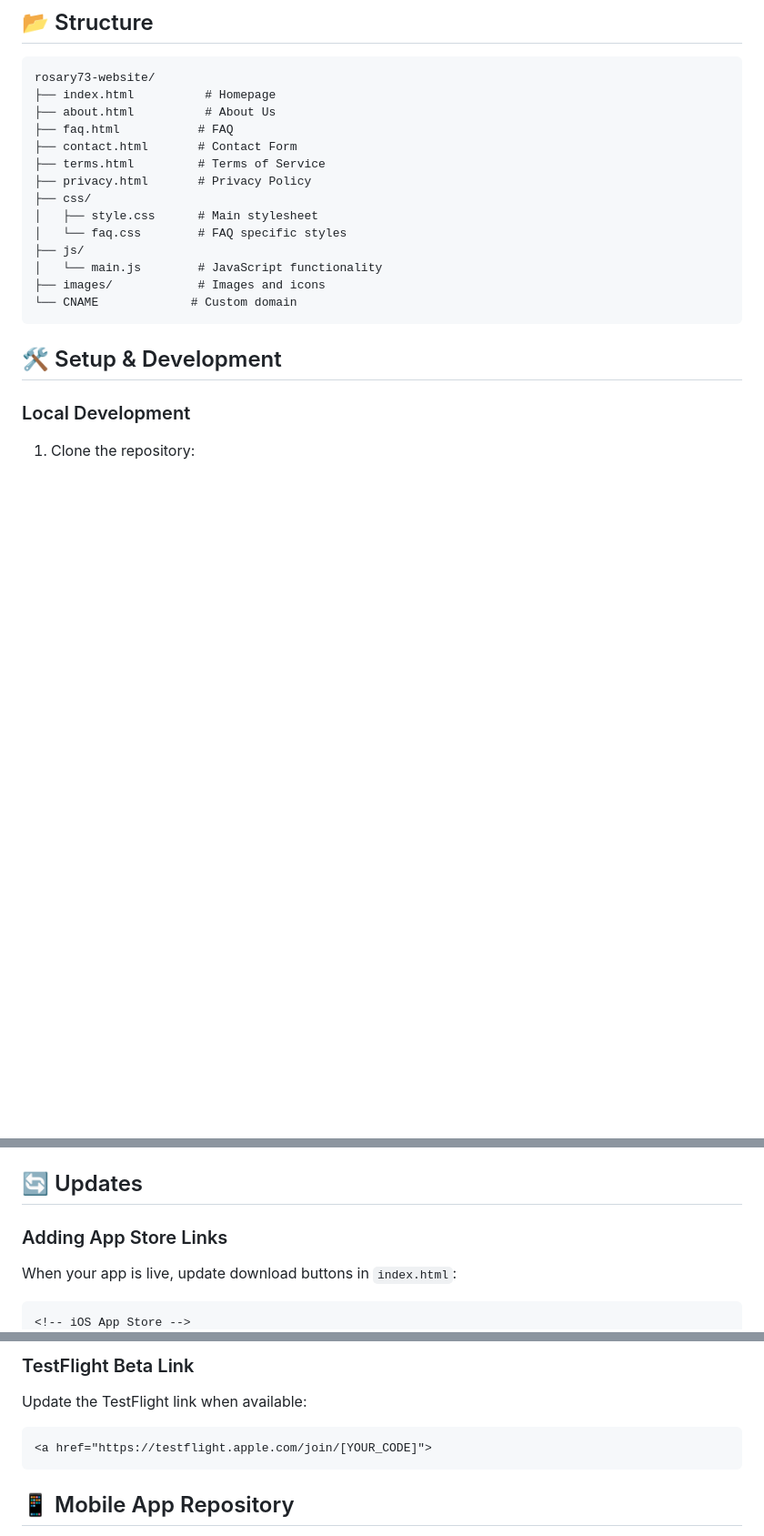
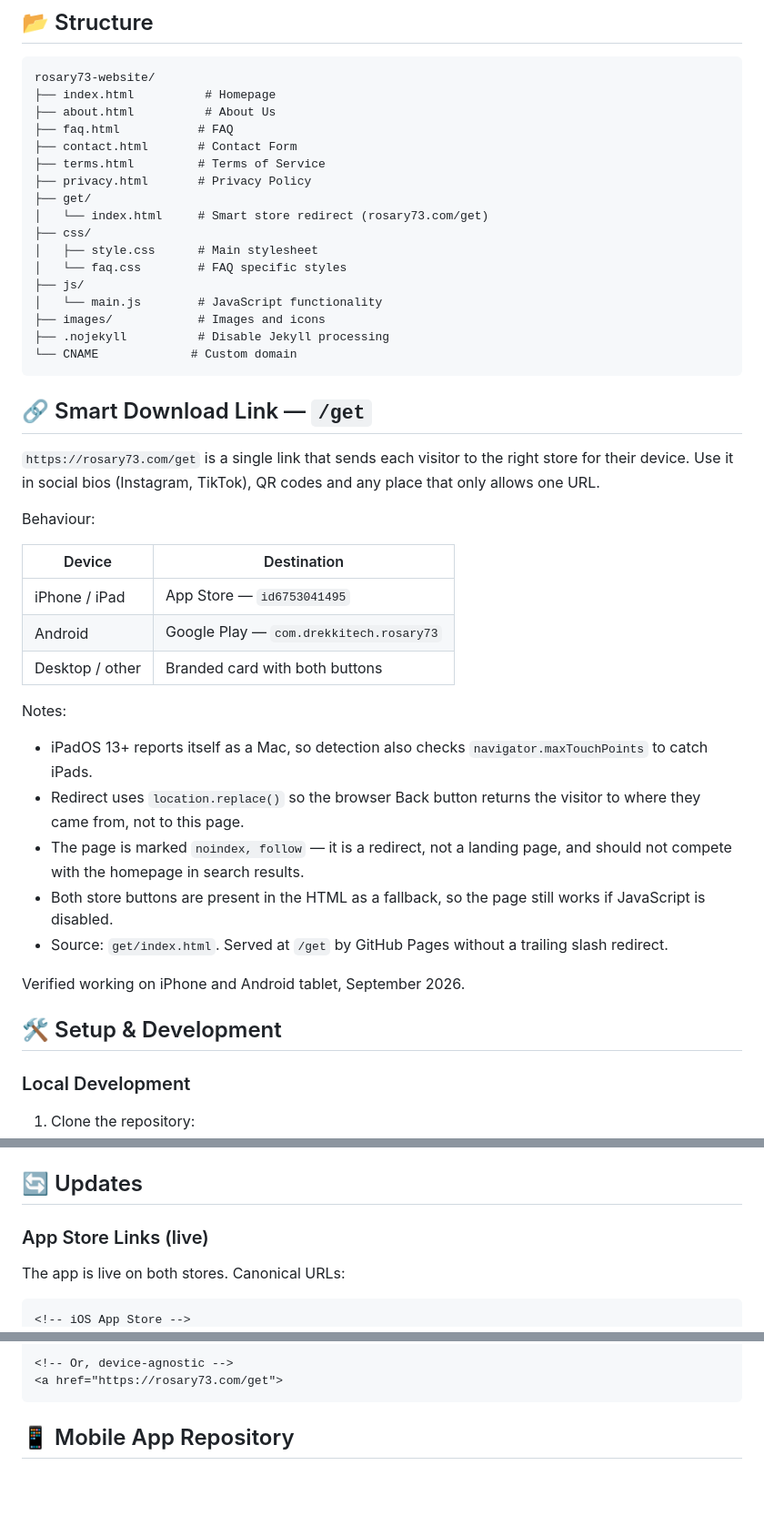
Before and after one commit to toespin/rosary73-website, a Markdown page: README.md, 3 parts joined by grey strips. Shown at 91% size. Drawn GitHub-style; blank space fills up the shorter version.

Commit message:
docs: document /get smart store redirect and update store links
Adds a section describing rosary73.com/get (device detection, noindex,
JS-off fallback), lists get/index.html and .nojekyll in the structure
tree, and replaces the placeholder App Store / Play URLs with the live
ones.

Co-Authored-By: Claude Opus 5 <noreply@anthropic.com>
Claude-Session: https://claude.ai/code/session_01L213MwLonBET7erXHAJCeG

````diff
--- a/README.md
+++ b/README.md
@@ -25,14 +25,46 @@ rosary73-website/
 ├── contact.html       # Contact Form
 ├── terms.html         # Terms of Service
 ├── privacy.html       # Privacy Policy
+├── get/
+│   └── index.html     # Smart store redirect (rosary73.com/get)
 ├── css/
 │   ├── style.css      # Main stylesheet
 │   └── faq.css        # FAQ specific styles
 ├── js/
 │   └── main.js        # JavaScript functionality
 ├── images/            # Images and icons
+├── .nojekyll          # Disable Jekyll processing
 └── CNAME             # Custom domain
 ```
+
+## 🔗 Smart Download Link — `/get`
+
+`https://rosary73.com/get` is a single link that sends each visitor to the right
+store for their device. Use it in social bios (Instagram, TikTok), QR codes and
+any place that only allows one URL.
+
+Behaviour:
+
+| Device | Destination |
+|---|---|
+| iPhone / iPad | App Store — `id6753041495` |
+| Android | Google Play — `com.drekkitech.rosary73` |
+| Desktop / other | Branded card with both buttons |
+
+Notes:
+
+- iPadOS 13+ reports itself as a Mac, so detection also checks
+  `navigator.maxTouchPoints` to catch iPads.
+- Redirect uses `location.replace()` so the browser Back button returns the
+  visitor to where they came from, not to this page.
+- The page is marked `noindex, follow` — it is a redirect, not a landing page,
+  and should not compete with the homepage in search results.
+- Both store buttons are present in the HTML as a fallback, so the page still
+  works if JavaScript is disabled.
+- Source: `get/index.html`. Served at `/get` by GitHub Pages without a trailing
+  slash redirect.
+
+Verified working on iPhone and Android tablet, September 2026.
 
 ## 🛠 Setup & Development
 
@@ -104,7 +136,8 @@ To add Google Analytics:
 
 ## 🔄 Updates
 
-### Adding App Store Links
-When your app is live, update download buttons in `index.html`:
+### App Store Links (live)
+The app is live on both stores. Canonical URLs:
+
 ```html
 <!-- iOS App Store -->
@@ -116,8 +148,6 @@ When your app is live, update download buttons in `index.html`:
 
-### TestFlight Beta Link
-Update the TestFlight link when available:
-```html
-<a href="https://testflight.apple.com/join/[YOUR_CODE]">
+<!-- Or, device-agnostic -->
+<a href="https://rosary73.com/get">
 ```
 
 ## 📱 Mobile App Repository
````
Also changed, not shown: other parts of README.md (+2 -3 lines).
